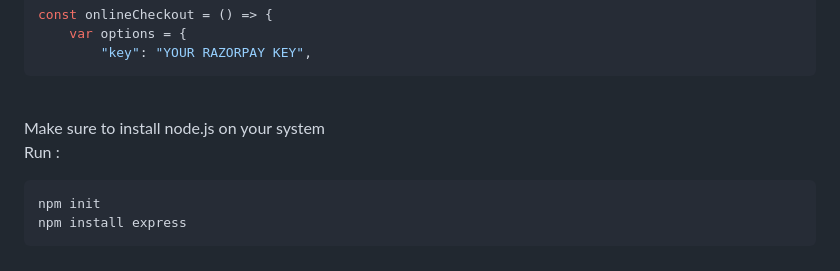
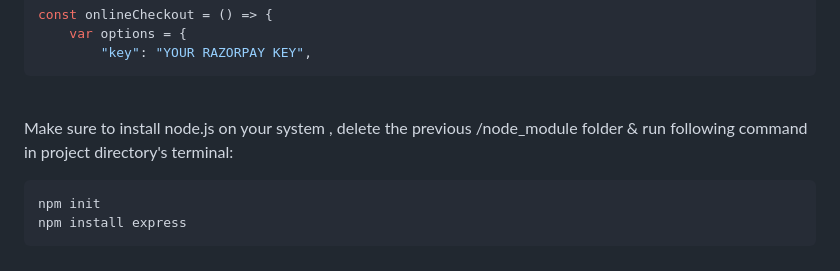
Before and after one commit to ArmanKhanTech/Medicomm, a Markdown page: README.md, the part around the change. Rendered like a GitHub page.

````diff
--- a/README.md
+++ b/README.md
@@ -68,8 +68,7 @@ const onlineCheckout = () => {
     var options = {
         "key": "YOUR RAZORPAY KEY",
 ```
-<br>Make sure to install node.js on your system
-<br>Run :
+<br>Make sure to install node.js on your system , delete the previous /node_module folder & run following command in project directory's terminal:
 ```javascript
 npm init
 npm install express
````
